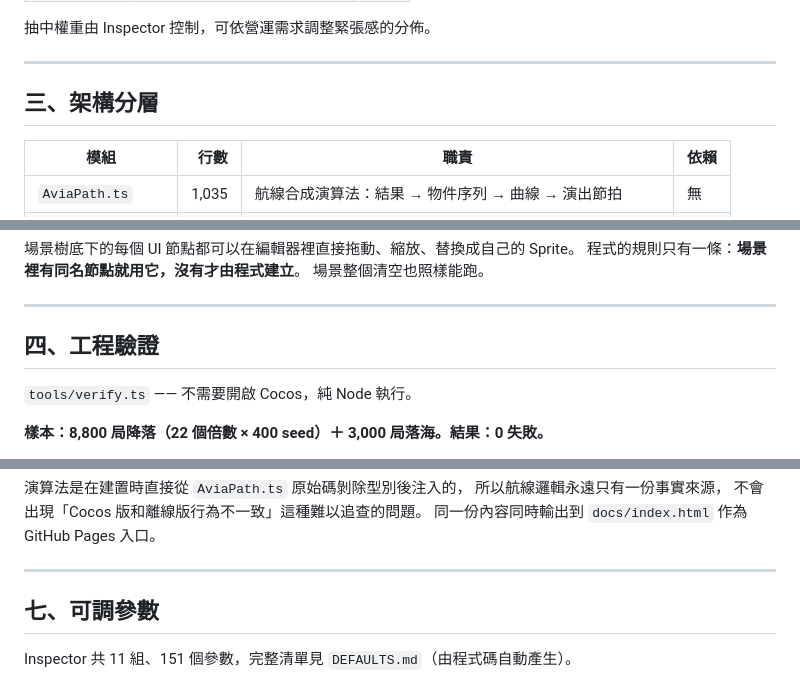
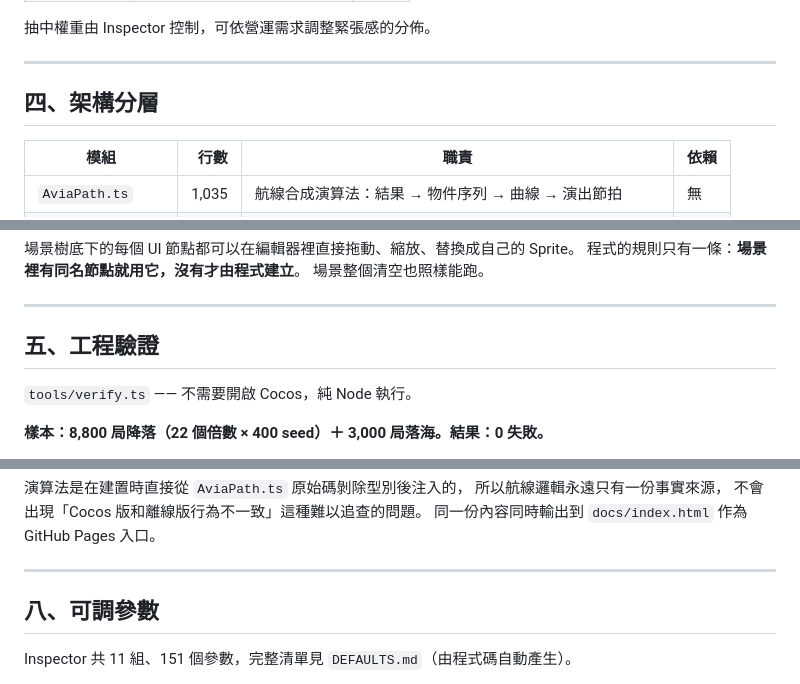
Before and after one commit to YouQiRF/Dont-miss-this-airplane, a Markdown page: PROJECT.md, 3 parts joined by grey strips. Drawn GitHub-style.

```diff
--- a/PROJECT.md
+++ b/PROJECT.md
@@ -85,7 +110,7 @@ const sag  = Math.min(SAG * style.sag, room * 0.55);
 
 ---
 
-## 三、架構分層
+## 四、架構分層
 
 | 模組 | 行數 | 職責 | 依賴 |
 |---|---:|---|---|
@@ -114,7 +139,7 @@ const sag  = Math.min(SAG * style.sag, room * 0.55);
 
 ---
 
-## 四、工程驗證
+## 五、工程驗證
 
 `tools/verify.ts` —— 不需要開啟 Cocos，純 Node 執行。
 
@@ -176,7 +201,7 @@ const script = buildPerformance(result);
 
 ---
 
-## 七、可調參數
+## 八、可調參數
 
 Inspector 共 11 組、151 個參數，完整清單見 `DEFAULTS.md`（由程式碼自動產生）。
 
```
Also changed, not shown: other parts of PROJECT.md (+29 -4 lines).
